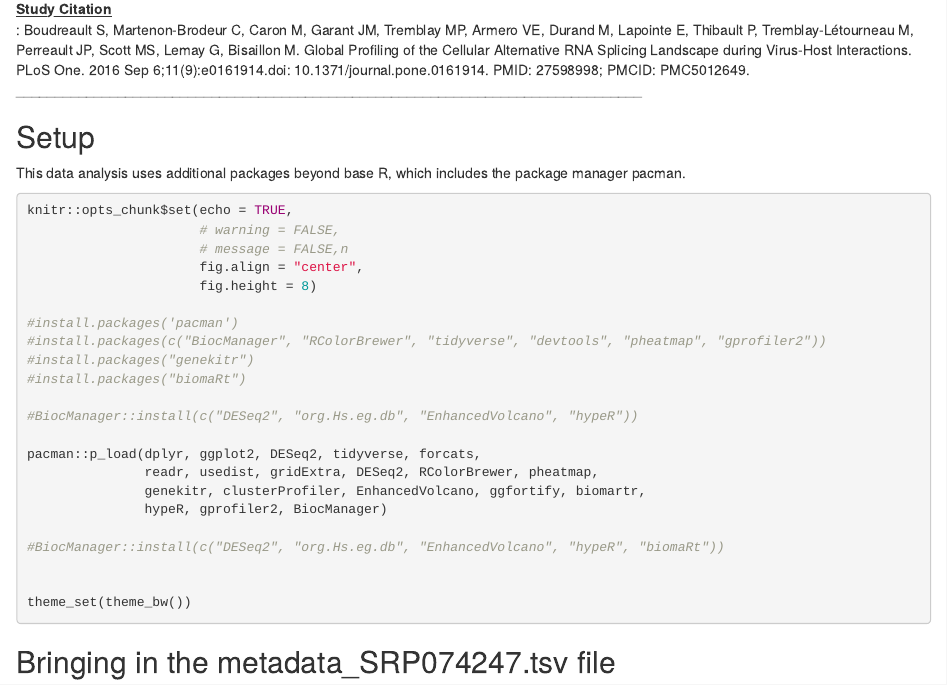
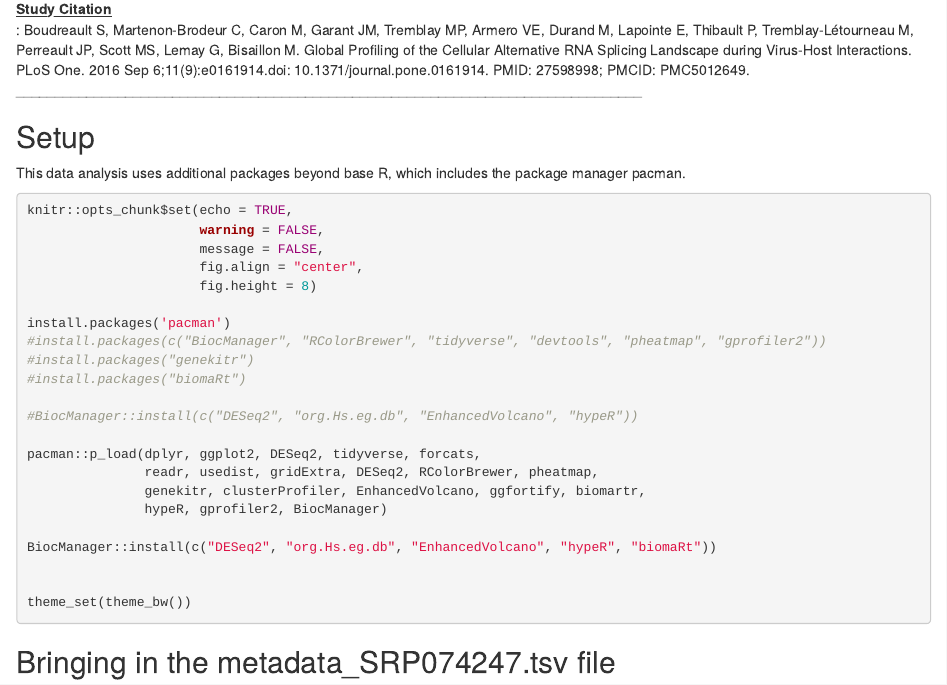
Before and after one commit to annasrees/Bioinformatics-I-Project-II, an R Markdown document (Bioinformatics Final Project.Rmd): the page in a window 1100 px wide, from 380 px down. Rendered offline with R 4.5, knitr and Pandoc, with nearby package versions; column names are cleaned by a stand-in for the janitor package.

Commit message:
please work

````diff
--- a/Bioinformatics Final Project.Rmd
+++ b/Bioinformatics Final Project.Rmd
@@ -22,12 +22,12 @@ This data analysis uses additional packages beyond base R, which includes the pa
 
 ```{r setup, include=TRUE}
 knitr::opts_chunk$set(echo = TRUE,
-                      # warning = FALSE,
-                      # message = FALSE,n
+                      warning = FALSE,
+                      message = FALSE,
                       fig.align = "center",
                       fig.height = 8)
 
-#install.packages('pacman')
+install.packages('pacman')
 #install.packages(c("BiocManager", "RColorBrewer", "tidyverse", "devtools", "pheatmap", "gprofiler2"))
 #install.packages("genekitr")
 #install.packages("biomaRt")
@@ -39,7 +39,7 @@ pacman::p_load(dplyr, ggplot2, DESeq2, tidyverse, forcats,
                genekitr, clusterProfiler, EnhancedVolcano, ggfortify, biomartr,
                hypeR, gprofiler2, BiocManager)
 
-#BiocManager::install(c("DESeq2", "org.Hs.eg.db", "EnhancedVolcano", "hypeR", "biomaRt"))
+BiocManager::install(c("DESeq2", "org.Hs.eg.db", "EnhancedVolcano", "hypeR", "biomaRt"))
 
 
 theme_set(theme_bw())
````
